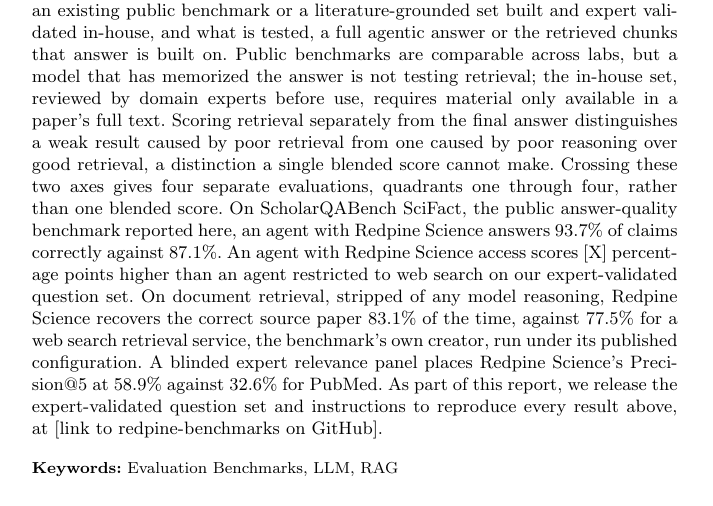
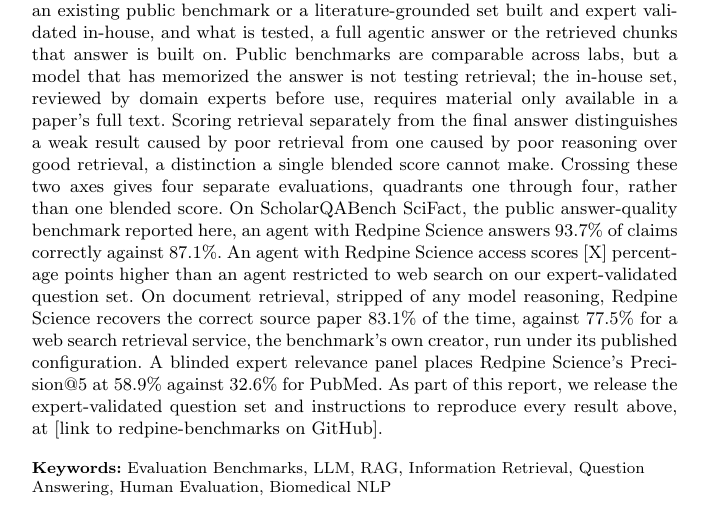
Before and after one commit to leonoravesterbacka/Redpine-Science, a LaTeX paper (main.tex): part of page 1 of 13, cut so that both start at the same text. Compiled offline with pdfLaTeX.

Commit message:
docs: expand keywords to cover retrieval, QA, human evaluation, and biomedical NLP

```diff
--- a/main.tex
+++ b/main.tex
@@ -73,7 +73,7 @@
 release the expert-validated question set and instructions to reproduce every
 result above, at [link to redpine-benchmarks on GitHub].}
 
-\keywords{Evaluation Benchmarks, LLM, RAG}
+\keywords{Evaluation Benchmarks, LLM, RAG, Information Retrieval, Question Answering, Human Evaluation, Biomedical NLP}
 
 \maketitle
 
```
